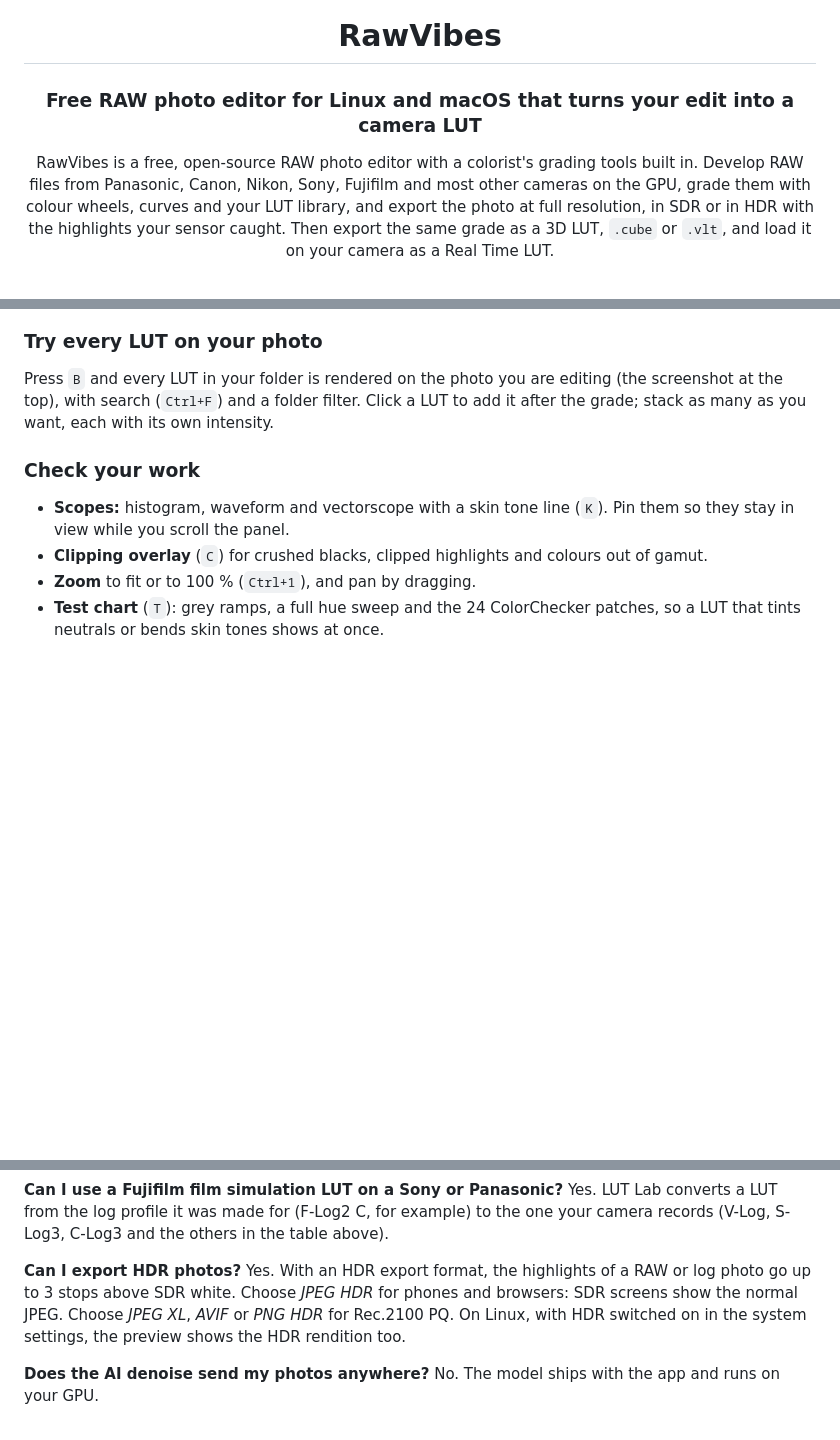
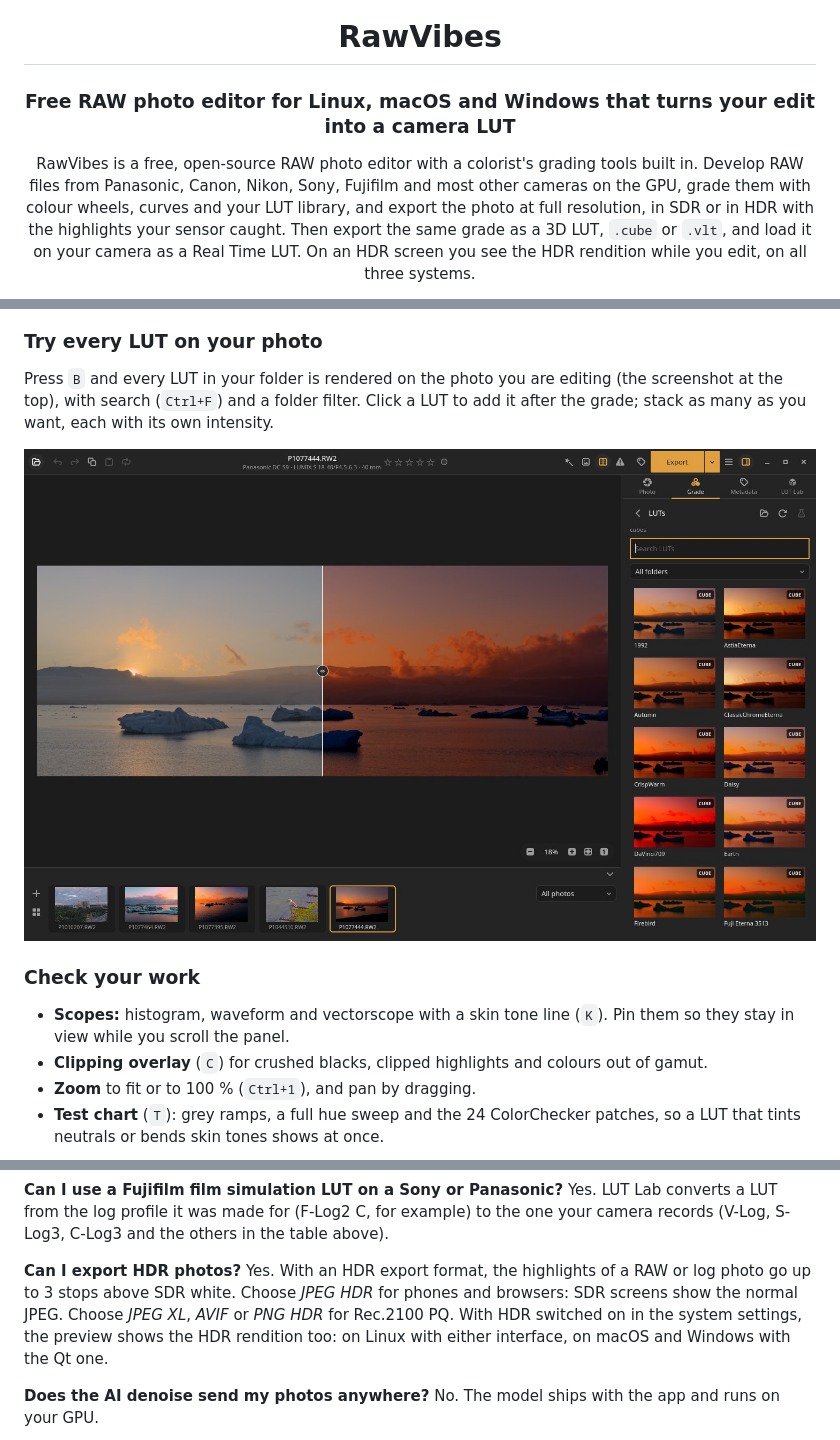
Before and after one commit to NicoNex/RawVibes, a Markdown page: README.md, 3 parts joined by grey strips. Drawn GitHub-style; pictures changed too: docs/screenshots/qt-grade.jpg (added); blank space fills up the shorter version.

```diff
--- a/README.md
+++ b/README.md
@@ -4,14 +4,15 @@
 
 # RawVibes
 
-### Free RAW photo editor for Linux and macOS that turns your edit into a camera LUT
+### Free RAW photo editor for Linux, macOS and Windows that turns your edit into a camera LUT
 
 RawVibes is a free, open-source RAW photo editor with a colorist's grading tools
 built in. Develop RAW files from Panasonic, Canon, Nikon, Sony, Fujifilm and most
 other cameras on the GPU, grade them with colour wheels, curves and your LUT
 library, and export the photo at full resolution, in SDR or in HDR with the
 highlights your sensor caught. Then export the same grade as a 3D LUT, `.cube` or
-`.vlt`, and load it on your camera as a Real Time LUT.
+`.vlt`, and load it on your camera as a Real Time LUT. On an HDR screen you see the
+HDR rendition while you edit, on all three systems.
 
 [![License: GPL-3.0](https://img.shields.io/badge/license-GPL--3.0-blue.svg)](LICENSE)
 [![Latest release](https://img.shields.io/github/v/release/NicoNex/RawVibes?include_prereleases&label=release)](https://github.com/NicoNex/RawVibes/releases/latest)
@@ -152,6 +180,8 @@ photo into before and after.
 Press `B` and every LUT in your folder is rendered on the photo you are editing
 (the screenshot at the top), with search (`Ctrl+F`) and a folder filter. Click a LUT to add it after the grade;
 stack as many as you want, each with its own intensity.
+
+<img src="docs/screenshots/qt-grade.jpg" alt="The Qt interface of RawVibes rendering every LUT of the library on an Icelandic sunset, with the before/after split on the photo" width="100%">
 
 ### Check your work
 
@@ -448,9 +502,9 @@ the table above).
 **Can I export HDR photos?**
 Yes. With an HDR export format, the highlights of a RAW or log photo go up to 3
 stops above SDR white. Choose *JPEG HDR* for phones and browsers: SDR screens show
-the normal JPEG. Choose *JPEG XL*, *AVIF* or *PNG HDR* for Rec.2100 PQ. On Linux,
-with HDR switched on in the system settings, the preview shows the HDR rendition
-too.
+the normal JPEG. Choose *JPEG XL*, *AVIF* or *PNG HDR* for Rec.2100 PQ. With HDR
+switched on in the system settings, the preview shows the HDR rendition too: on
+Linux with either interface, on macOS and Windows with the Qt one.
 
 **Does the AI denoise send my photos anywhere?**
 No. The model ships with the app and runs on your GPU.
```
Also changed, not shown: other parts of README.md (+73 -22 lines), docs/screenshots/qt-photo.jpg (added), 8 other files.
